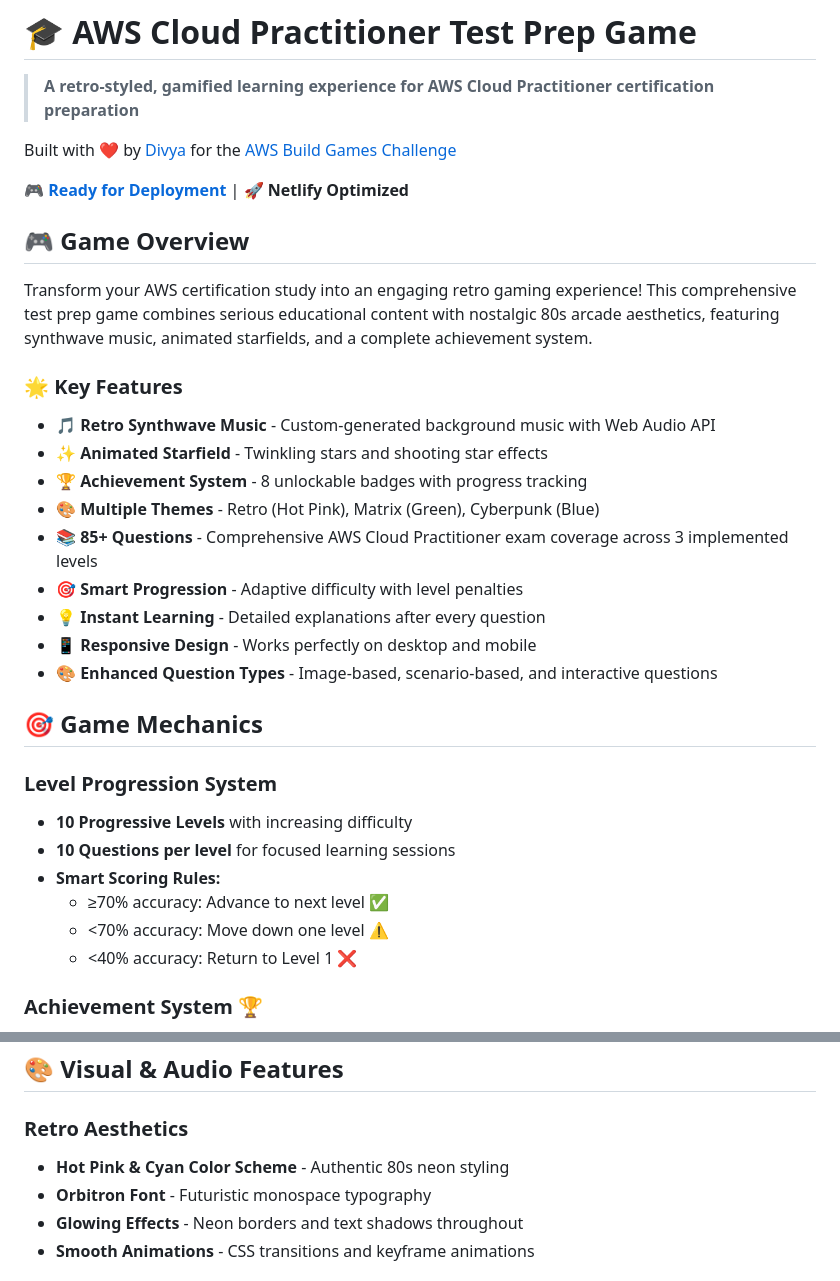
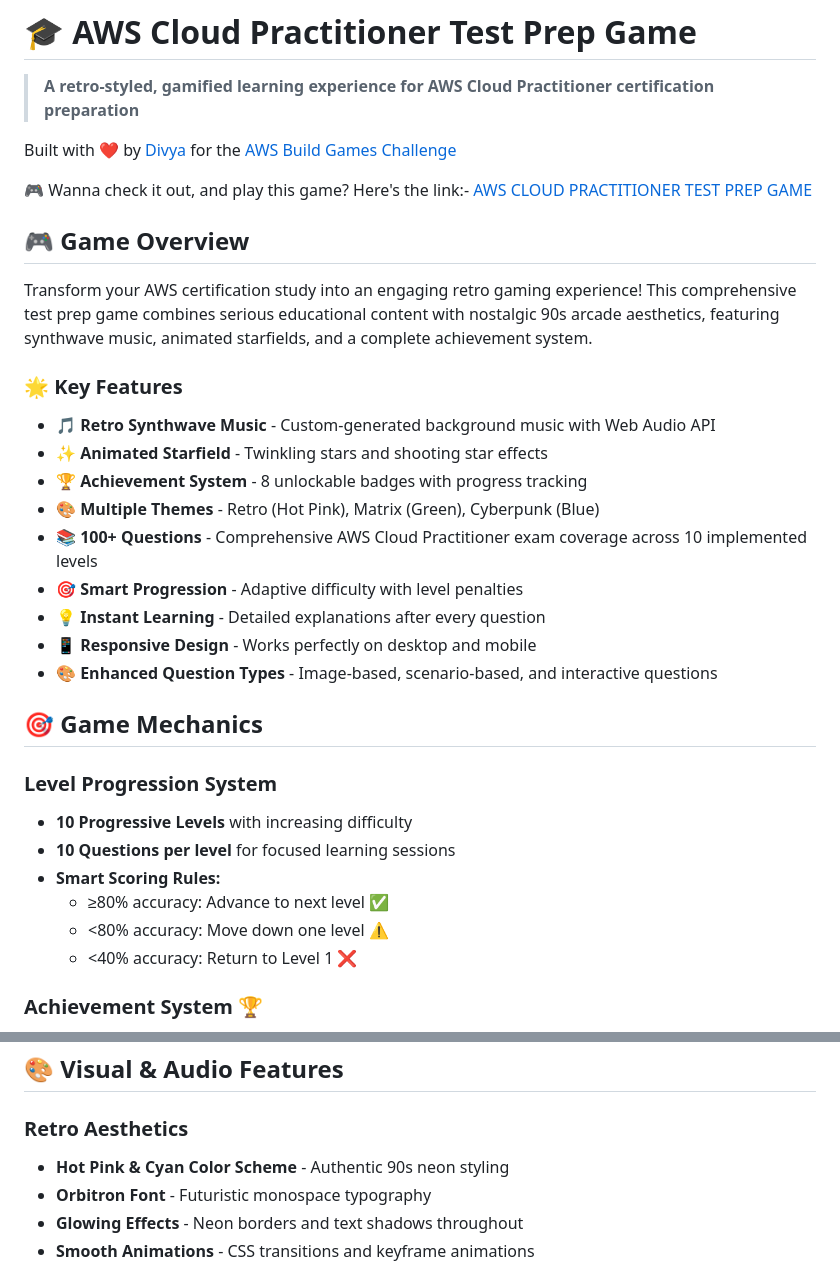
Before and after one commit to Divya4879/TestPrepGame, a Markdown page: README.md, 2 parts joined by grey strips. Drawn GitHub-style.

Commit message:
Update README.md as per the code changes

```diff
--- a/README.md
+++ b/README.md
@@ -4,11 +4,12 @@
 
 Built with ❤️ by [Divya](https://x.com/Curious_being_8) for the [AWS Build Games Challenge](https://community.aws/content/2y6egGcPAGQs8EwtQUM9KAONojz/build-games-challenge-build-classics-with-amazon-q-developer-cli)
 
-🎮 **[Ready for Deployment](#-deployment)** | 🚀 **Netlify Optimized**
+🎮 Wanna check it out, and play this game?
+Here's the link:- [AWS CLOUD PRACTITIONER TEST PREP GAME](https://aws-cloud-practitioner-retrogame.netlify.app)
 
 ## 🎮 **Game Overview**
 
-Transform your AWS certification study into an engaging retro gaming experience! This comprehensive test prep game combines serious educational content with nostalgic 80s arcade aesthetics, featuring synthwave music, animated starfields, and a complete achievement system.
+Transform your AWS certification study into an engaging retro gaming experience! This comprehensive test prep game combines serious educational content with nostalgic 90s arcade aesthetics, featuring synthwave music, animated starfields, and a complete achievement system.
 
 ### 🌟 **Key Features**
 
@@ -16,7 +17,7 @@ Transform your AWS certification study into an engaging retro gaming experience!
 - **✨ Animated Starfield** - Twinkling stars and shooting star effects
 - **🏆 Achievement System** - 8 unlockable badges with progress tracking
 - **🎨 Multiple Themes** - Retro (Hot Pink), Matrix (Green), Cyberpunk (Blue)
-- **📚 85+ Questions** - Comprehensive AWS Cloud Practitioner exam coverage across 3 implemented levels
+- **📚 100+ Questions** - Comprehensive AWS Cloud Practitioner exam coverage across 10 implemented levels
 - **🎯 Smart Progression** - Adaptive difficulty with level penalties
 - **💡 Instant Learning** - Detailed explanations after every question
 - **📱 Responsive Design** - Works perfectly on desktop and mobile
@@ -28,8 +29,8 @@ Transform your AWS certification study into an engaging retro gaming experience!
 - **10 Progressive Levels** with increasing difficulty
 - **10 Questions per level** for focused learning sessions
 - **Smart Scoring Rules:**
-  - ≥70% accuracy: Advance to next level ✅
-  - <70% accuracy: Move down one level ⚠️
+  - ≥80% accuracy: Advance to next level ✅
+  - <80% accuracy: Move down one level ⚠️
   - <40% accuracy: Return to Level 1 ❌
 
 ### **Achievement System** 🏆
@@ -77,7 +78,7 @@ Unlock 8 different badges by completing challenges:
 ## 🎨 **Visual & Audio Features**
 
 ### **Retro Aesthetics**
-- **Hot Pink & Cyan Color Scheme** - Authentic 80s neon styling
+- **Hot Pink & Cyan Color Scheme** - Authentic 90s neon styling
 - **Orbitron Font** - Futuristic monospace typography
 - **Glowing Effects** - Neon borders and text shadows throughout
 - **Smooth Animations** - CSS transitions and keyframe animations
```
Also changed, not shown: other parts of README.md (+1 -1 lines).
